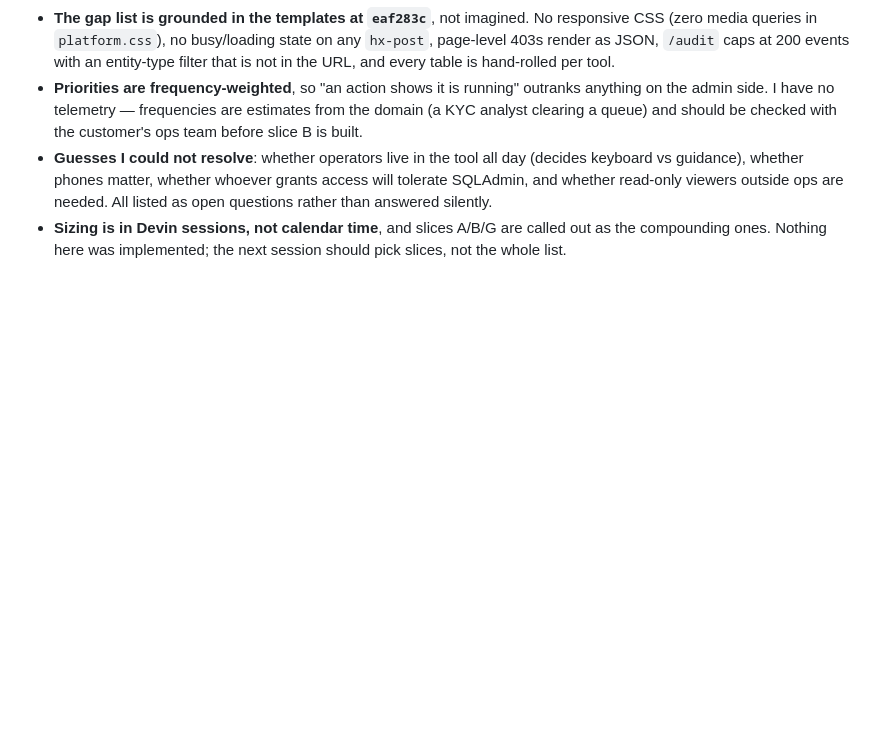
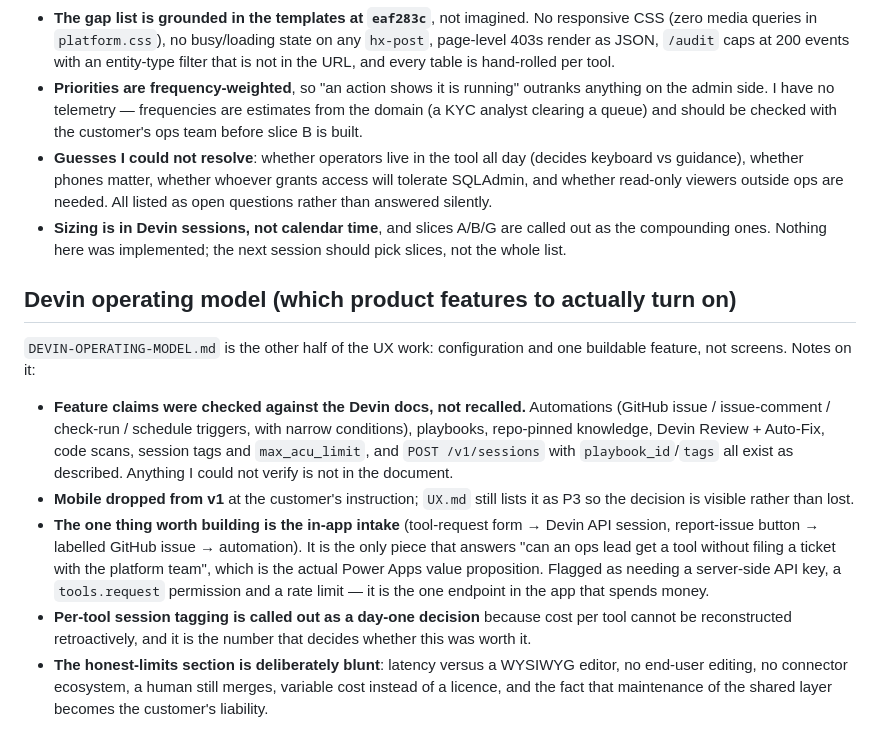
Before and after one commit to igorbenav/devin-apps, a Markdown page: NOTES.md, the part around the change. GitHub-like rendering; blank space fills up the shorter version.

Commit message:
Add Devin operating model: playbooks, knowledge, automations, review and in-app intake
Co-Authored-By: Devin AI <158243242+devin-ai-integration[bot]@users.noreply.github.com>

```diff
--- a/NOTES.md
+++ b/NOTES.md
@@ -395,3 +395,26 @@ from moving permissions and seeds into the modules, not into the collection loop
 - **Sizing is in Devin sessions, not calendar time**, and slices A/B/G are called out as the
   compounding ones. Nothing here was implemented; the next session should pick slices, not the
   whole list.
+
+## Devin operating model (which product features to actually turn on)
+
+`DEVIN-OPERATING-MODEL.md` is the other half of the UX work: configuration and one buildable
+feature, not screens. Notes on it:
+
+- **Feature claims were checked against the Devin docs, not recalled.** Automations (GitHub issue /
+  issue-comment / check-run / schedule triggers, with narrow conditions), playbooks, repo-pinned
+  knowledge, Devin Review + Auto-Fix, code scans, session tags and `max_acu_limit`, and
+  `POST /v1/sessions` with `playbook_id`/`tags` all exist as described. Anything I could not verify
+  is not in the document.
+- **Mobile dropped from v1** at the customer's instruction; `UX.md` still lists it as P3 so the
+  decision is visible rather than lost.
+- **The one thing worth building is the in-app intake** (tool-request form → Devin API session,
+  report-issue button → labelled GitHub issue → automation). It is the only piece that answers
+  "can an ops lead get a tool without filing a ticket with the platform team", which is the actual
+  Power Apps value proposition. Flagged as needing a server-side API key, a `tools.request`
+  permission and a rate limit — it is the one endpoint in the app that spends money.
+- **Per-tool session tagging is called out as a day-one decision** because cost per tool cannot be
+  reconstructed retroactively, and it is the number that decides whether this was worth it.
+- **The honest-limits section is deliberately blunt**: latency versus a WYSIWYG editor, no end-user
+  editing, no connector ecosystem, a human still merges, variable cost instead of a licence, and
+  the fact that maintenance of the shared layer becomes the customer's liability.
```
Also changed, not shown: DEVIN-OPERATING-MODEL.md (added, +142 -0 lines).
